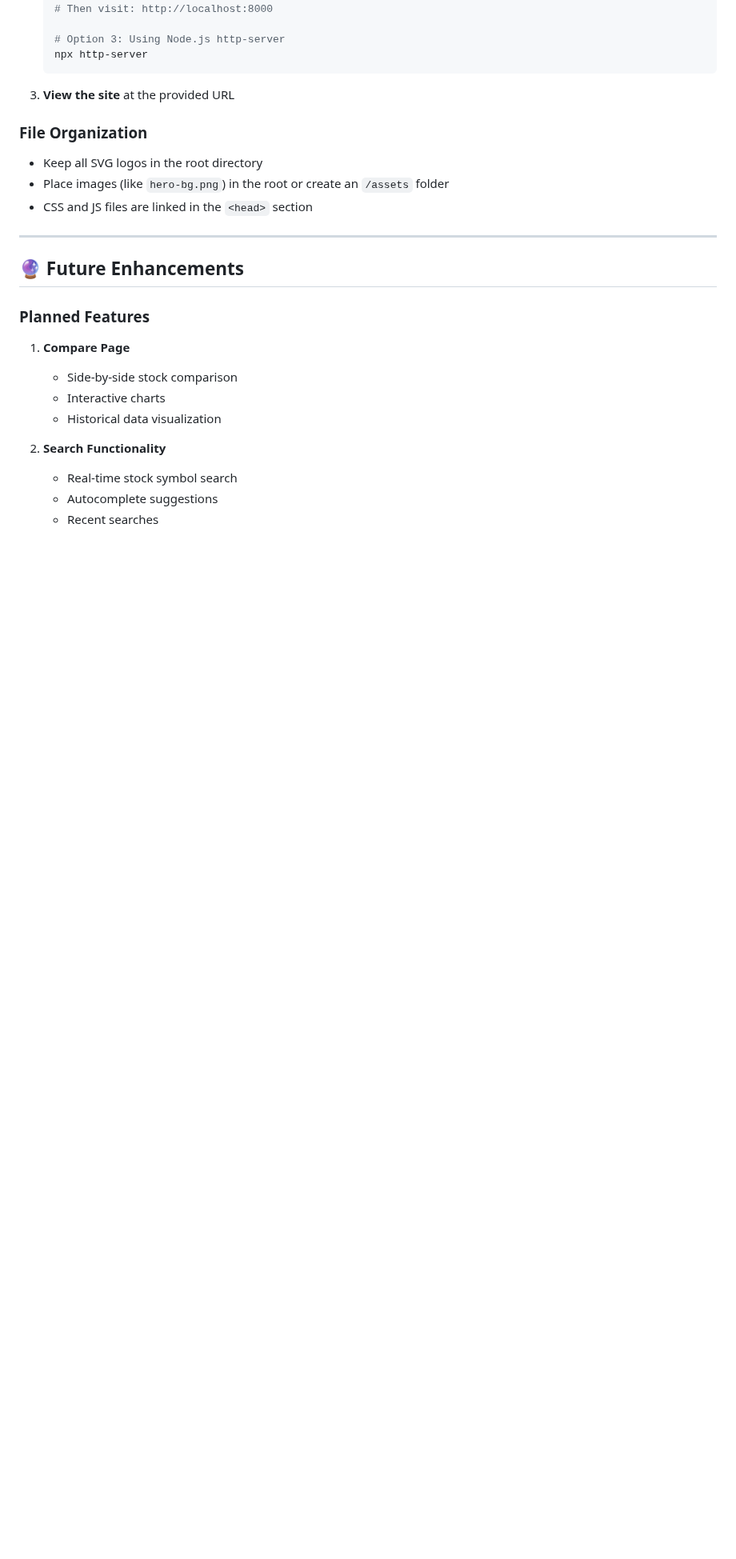
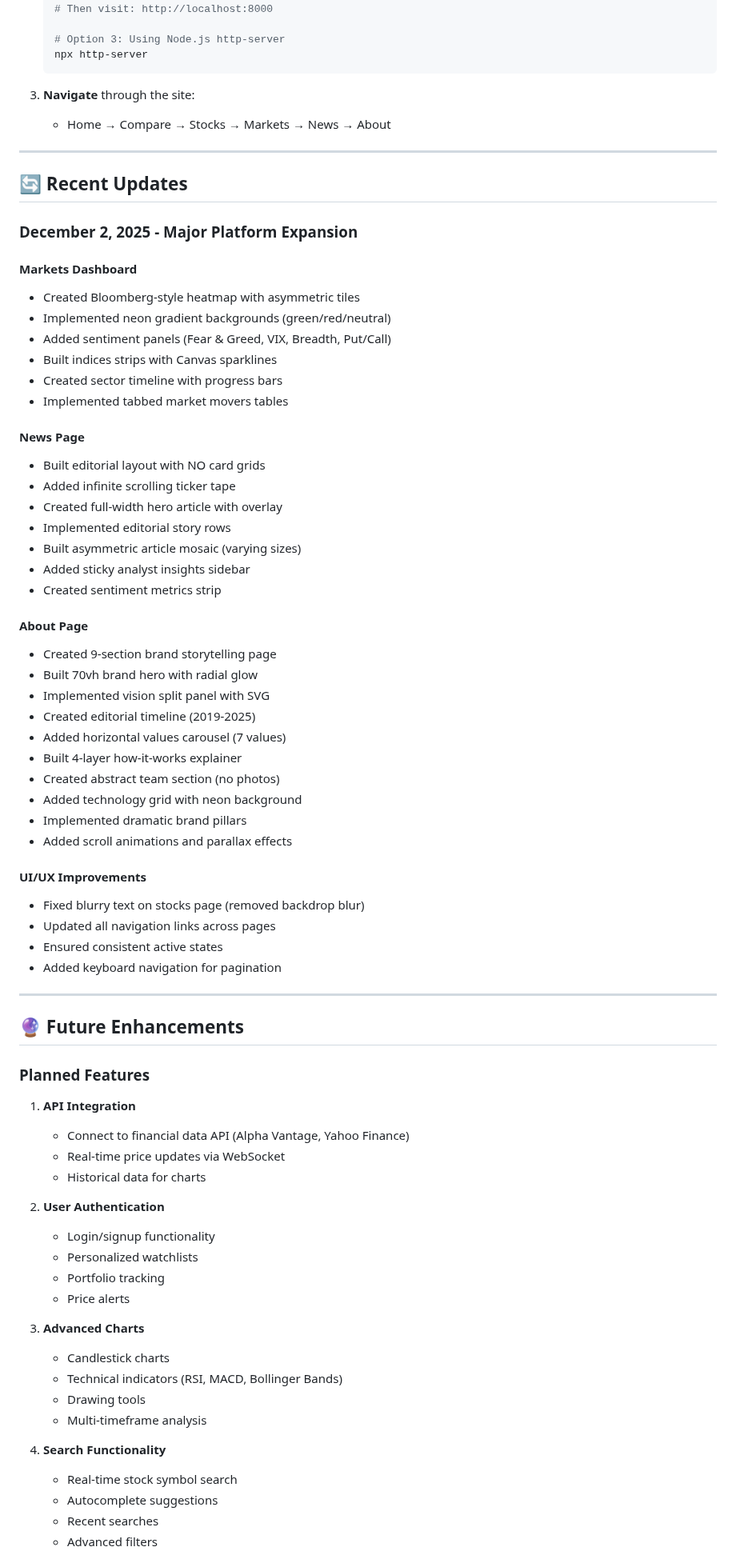
Before and after one commit to sehtaj/StockSpectra, a Markdown page: README.md, the part around one of its changes. Shown at 80% size. Rendered like a GitHub page; blank space fills up the shorter version.

````diff
--- a/README.md
+++ b/README.md
@@ -272,12 +342,49 @@ The StockSpectra brand is built around a **"Balanced Dual-Curve Split-S"** logo
    npx http-server
    ```
 
-3. **View the site** at the provided URL
+3. **Navigate** through the site:
+   - Home → Compare → Stocks → Markets → News → About
 
-### File Organization
-- Keep all SVG logos in the root directory
-- Place images (like `hero-bg.png`) in the root or create an `/assets` folder
-- CSS and JS files are linked in the `<head>` section
+---
+
+## 🔄 Recent Updates
+
+### December 2, 2025 - Major Platform Expansion
+
+#### Markets Dashboard
+- Created Bloomberg-style heatmap with asymmetric tiles
+- Implemented neon gradient backgrounds (green/red/neutral)
+- Added sentiment panels (Fear & Greed, VIX, Breadth, Put/Call)
+- Built indices strips with Canvas sparklines
+- Created sector timeline with progress bars
+- Implemented tabbed market movers tables
+
+#### News Page
+- Built editorial layout with NO card grids
+- Added infinite scrolling ticker tape
+- Created full-width hero article with overlay
+- Implemented editorial story rows
+- Built asymmetric article mosaic (varying sizes)
+- Added sticky analyst insights sidebar
+- Created sentiment metrics strip
+
+#### About Page
+- Created 9-section brand storytelling page
+- Built 70vh brand hero with radial glow
+- Implemented vision split panel with SVG
+- Created editorial timeline (2019-2025)
+- Added horizontal values carousel (7 values)
+- Built 4-layer how-it-works explainer
+- Created abstract team section (no photos)
+- Added technology grid with neon background
+- Implemented dramatic brand pillars
+- Added scroll animations and parallax effects
+
+#### UI/UX Improvements
+- Fixed blurry text on stocks page (removed backdrop blur)
+- Updated all navigation links across pages
+- Ensured consistent active states
+- Added keyboard navigation for pagination
 
 ---
 
@@ -285,13 +392,26 @@ The StockSpectra brand is built around a **"Balanced Dual-Curve Split-S"** logo
 
 ### Planned Features
 
-1. **Compare Page**
-   - Side-by-side stock comparison
-   - Interactive charts
-   - Historical data visualization
+1. **API Integration**
+   - Connect to financial data API (Alpha Vantage, Yahoo Finance)
+   - Real-time price updates via WebSocket
+   - Historical data for charts
 
-2. **Search Functionality**
+2. **User Authentication**
+   - Login/signup functionality
+   - Personalized watchlists
+   - Portfolio tracking
+   - Price alerts
+
+3. **Advanced Charts**
+   - Candlestick charts
+   - Technical indicators (RSI, MACD, Bollinger Bands)
+   - Drawing tools
+   - Multi-timeframe analysis
+
+4. **Search Functionality**
    - Real-time stock symbol search
    - Autocomplete suggestions
    - Recent searches
+   - Advanced filters
 
````
Also changed, not shown: other parts of README.md (+228 -167 lines).
